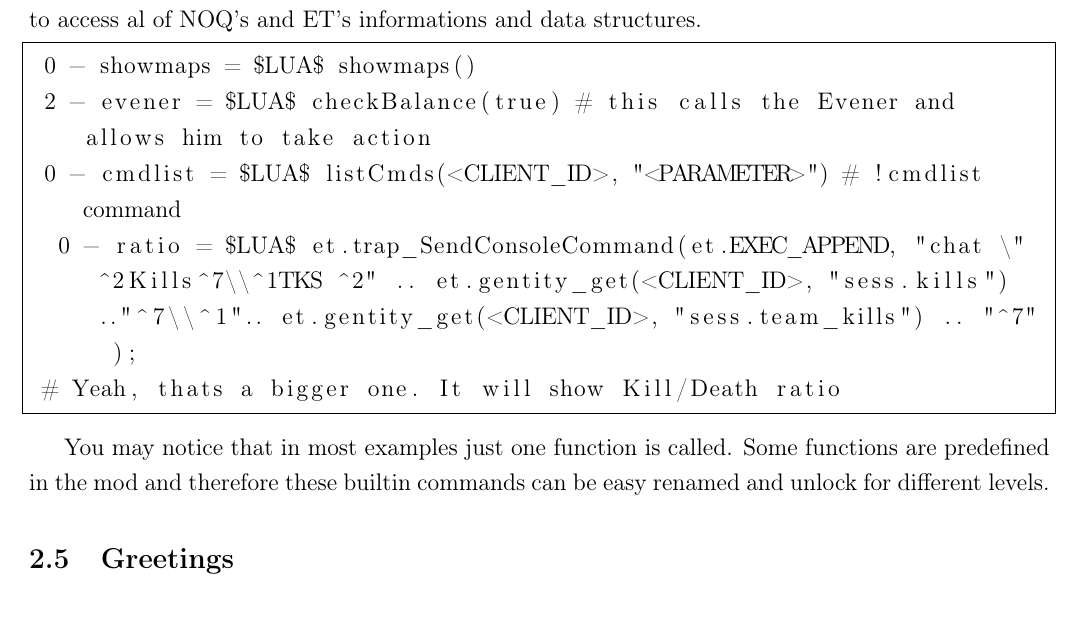
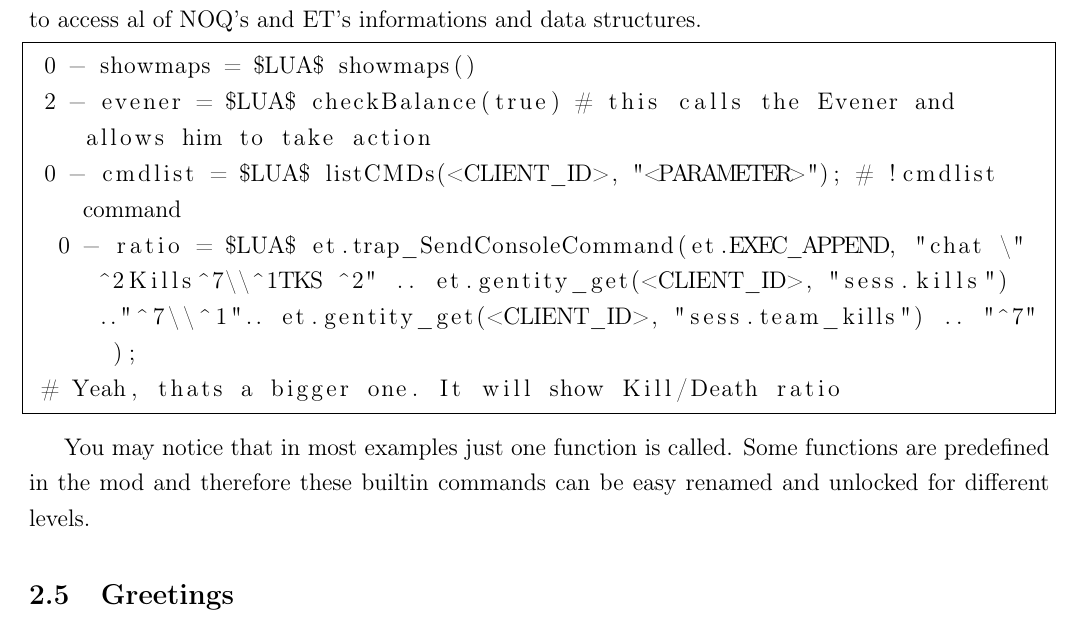
Before and after one commit to Brother-Lal/noq, a LaTeX document (doc/manual.tex): part of page 7 of 10, cut so that both start at the same text. Compiled offline with pdfLaTeX.

Commit message:
Typo and false functionname in example
git-svn-id: svn://dev.kernwaffe.de/noq/trunk@169 3418d4f9-30eb-448e-93fe-2994116da1d5

```diff
--- a/doc/manual.tex
+++ b/doc/manual.tex
@@ -221,13 +221,13 @@ Commands starting with \$LUA\$ will be parsed and executed as Lua-code in the Lu
 \begin{lstlisting}
  0 - showmaps = $LUA$ showmaps()
  2 - evener = $LUA$ checkBalance(true) # this calls the Evener and allows him to take action
- 0 - cmdlist = $LUA$ listCmds(<CLIENT_ID>, "<PARAMETER>") # !cmdlist command
+ 0 - cmdlist = $LUA$ listCMDs(<CLIENT_ID>, "<PARAMETER>"); # !cmdlist command
   0 - ratio = $LUA$ et.trap_SendConsoleCommand(et.EXEC_APPEND, "chat \" ^2Kills^7\\^1TKS ^2" .. et.gentity_get(<CLIENT_ID>, "sess.kills") .."^7\\^1".. et.gentity_get(<CLIENT_ID>, "sess.team_kills") .. "^7" );
  # Yeah, thats a bigger one. It will show Kill/Death ratio
 \end{lstlisting}
 
 You may notice that in most examples just one function is called.
-Some functions are predefined in the mod and therefore these builtin commands can be easy renamed and unlock for different levels.
+Some functions are predefined in the mod and therefore these builtin commands can be easy renamed and unlocked for different levels.
 
 
 \subsection{Greetings}
```
